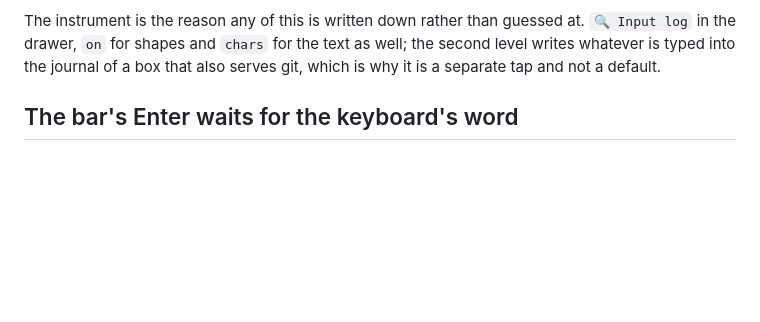
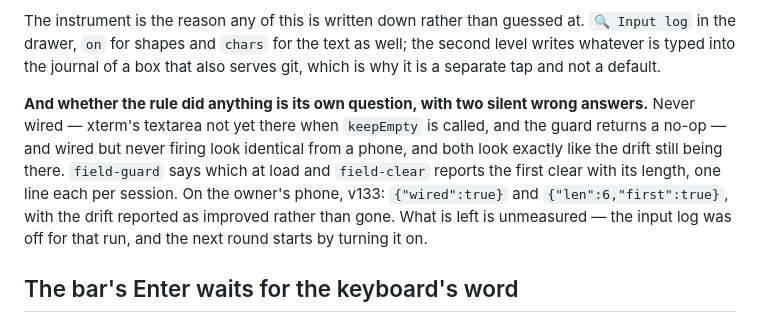
Before and after one commit to hitromudr/pockterm, a Markdown page: CLAUDE.md, the part around the change. Rendered like a GitHub page; blank space fills up the shorter version.

Commit message:
docs: the field guard, as it read on the phone
Co-Authored-By: Claude Opus 5 <noreply@anthropic.com>

```diff
--- a/CLAUDE.md
+++ b/CLAUDE.md
@@ -141,6 +141,16 @@ The instrument is the reason any of this is written down rather than guessed at.
 `🔍 Input log` in the drawer, `on` for shapes and `chars` for the text as well;
 the second level writes whatever is typed into the journal of a box that also
 serves git, which is why it is a separate tap and not a default.
+
+**And whether the rule did anything is its own question, with two silent wrong
+answers.** Never wired — xterm's textarea not yet there when `keepEmpty` is
+called, and the guard returns a no-op — and wired but never firing look
+identical from a phone, and both look exactly like the drift still being there.
+`field-guard` says which at load and `field-clear` reports the first clear with
+its length, one line each per session. On the owner's phone, v133:
+`{"wired":true}` and `{"len":6,"first":true}`, with the drift reported as
+improved rather than gone. What is left is unmeasured — the input log was off
+for that run, and the next round starts by turning it on.
 
 ## The bar's Enter waits for the keyboard's word
 
```
